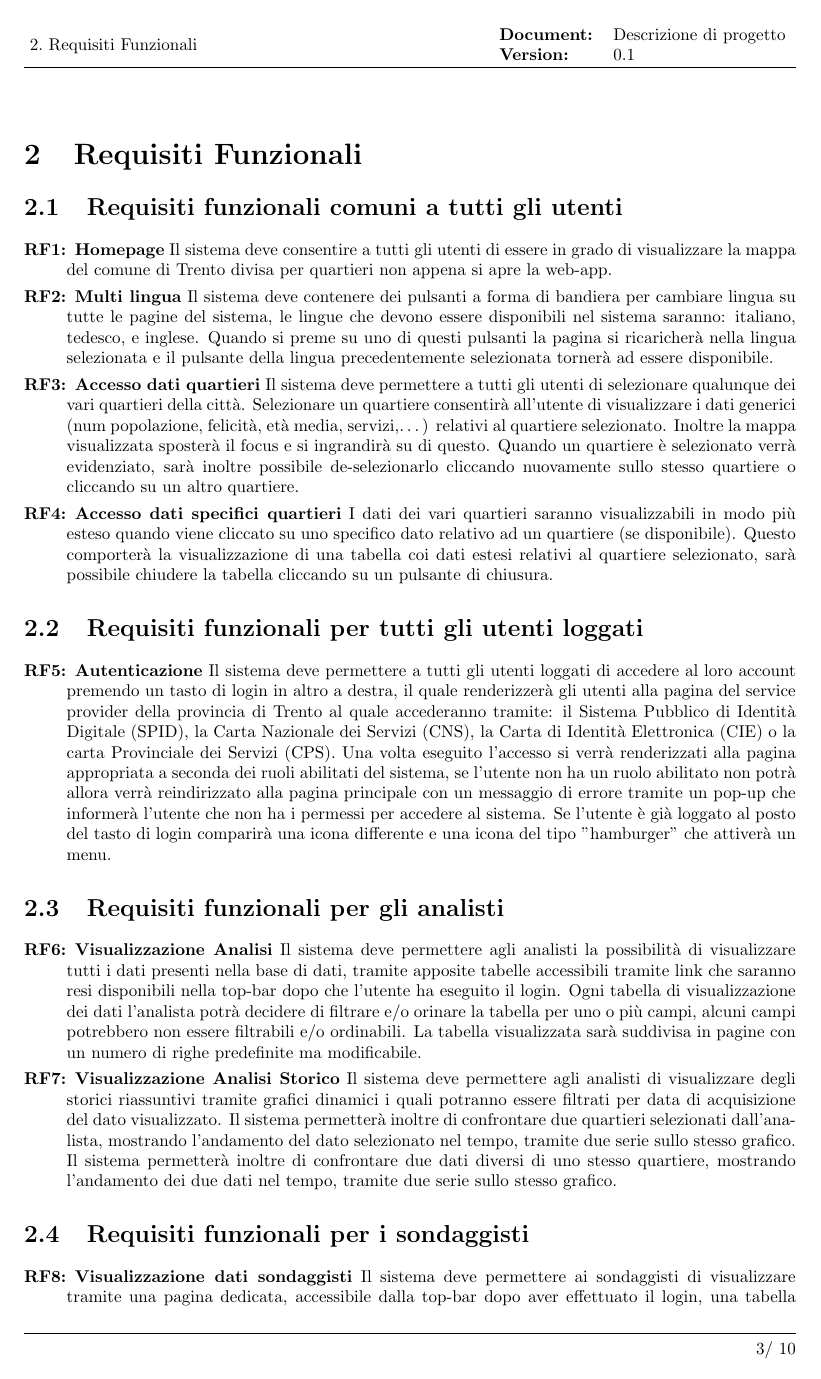
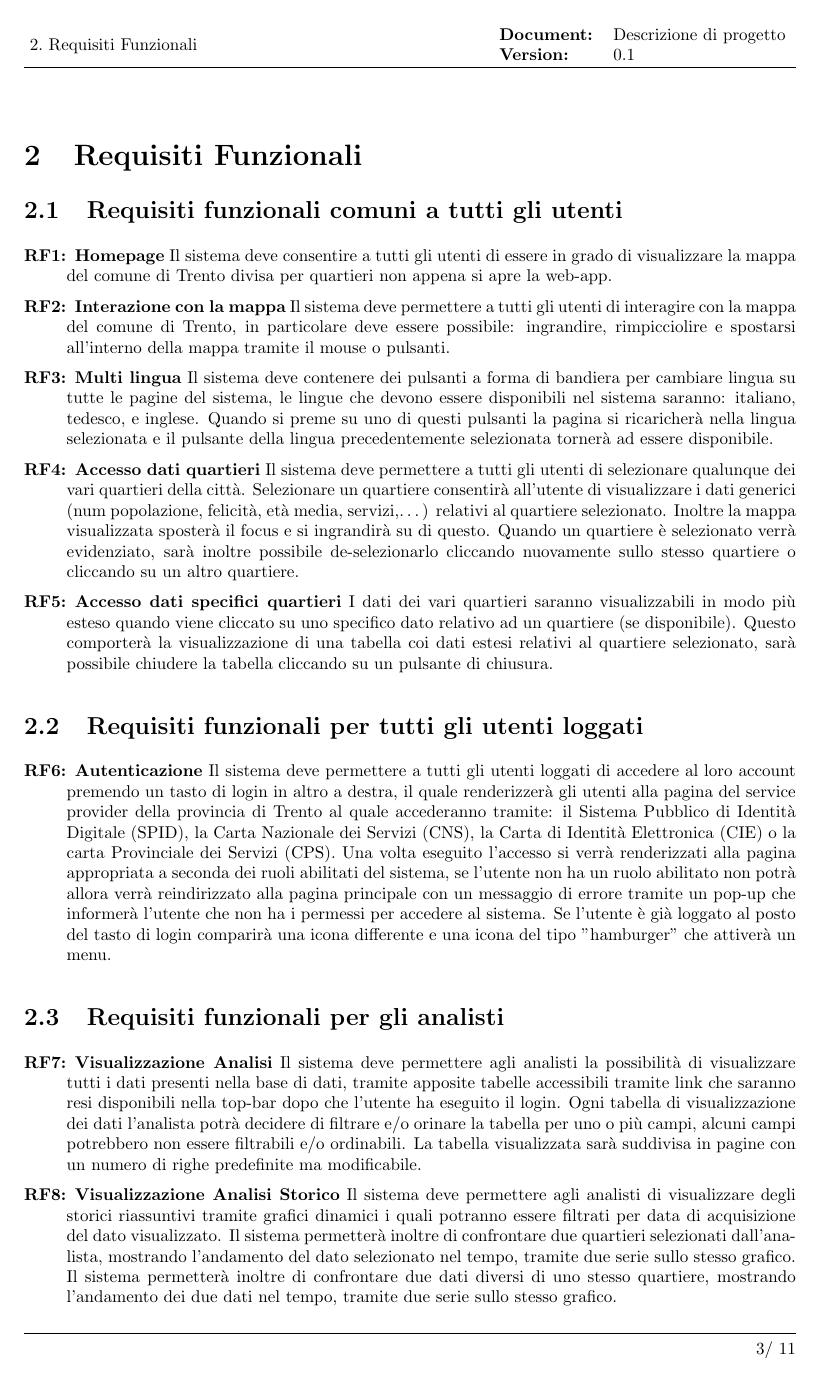
Before and after one commit to lucafano04/progettoIngenieriaSoftware, a LaTeX document (deliverable/D1/main.tex, which reads deliverable/D1/chapters/02-requisitiFunzionali.tex, deliverable/D1/chapters/04-ilDesignFrontEnd.tex): page 5 of 12 before the commit and page 5 of 13 after it. The pictures show the PDF file deliverable/D1/main.pdf that the author committed with the source.

Commit message:
fix(D1): :bug: Add new RF

```diff
--- a/deliverable/D1/chapters/02-requisitiFunzionali.tex
+++ b/deliverable/D1/chapters/02-requisitiFunzionali.tex
@@ -2,6 +2,7 @@
     \section{Requisiti funzionali comuni a tutti gli utenti}
         \begin{rfList}
             \rfItem \textbf{Homepage} Il sistema deve consentire a tutti gli utenti di essere in grado di visualizzare la mappa del comune di Trento divisa per quartieri non appena si apre la web-app.
+            \rfItem \textbf{Interazione con la mappa} Il sistema deve permettere a tutti gli utenti di interagire con la mappa del comune di Trento, in particolare deve essere possibile: ingrandire, rimpicciolire e spostarsi all'interno della mappa tramite il mouse o pulsanti.
             \rfItem \textbf{Multi lingua} Il sistema deve contenere dei pulsanti a forma di bandiera per cambiare lingua su tutte le pagine del sistema, le lingue che devono essere disponibili nel sistema saranno: italiano, tedesco, e inglese. Quando si preme su uno di questi pulsanti la pagina si ricaricherà nella lingua selezionata e il pulsante della lingua precedentemente selezionata tornerà ad essere disponibile.
             \rfItem \textbf{Accesso dati quartieri} Il sistema deve permettere a tutti gli utenti di selezionare qualunque dei vari quartieri della città. Selezionare un quartiere consentirà all'utente di visualizzare i dati generici (num popolazione, felicità, età media, servizi,\dots) relativi al quartiere selezionato. Inoltre la mappa visualizzata sposterà il focus e si ingrandirà su di questo. Quando un quartiere è selezionato verrà evidenziato, sarà inoltre possibile de-selezionarlo cliccando nuovamente sullo stesso quartiere o cliccando su un altro quartiere.
             \rfItem \textbf{Accesso dati specifici quartieri} I dati dei vari quartieri saranno visualizzabili in modo più esteso quando viene cliccato su uno specifico dato relativo ad un quartiere (se disponibile). Questo comporterà la visualizzazione di una tabella coi dati estesi relativi al quartiere selezionato, sarà possibile chiudere la tabella cliccando su un pulsante di chiusura.
--- a/deliverable/D1/chapters/04-ilDesignFrontEnd.tex
+++ b/deliverable/D1/chapters/04-ilDesignFrontEnd.tex
@@ -19,6 +19,6 @@
         \item \textbf{RF1: Homepage} \begin{itemize}
             \item La homepage dell'applicazione mostra la mappa del Comune di Trento in primo piano, sono visibili anche i confini tra i singoli quartieri della città.
         \end{itemize}
-        \item \textbf{RF2: Multi lingua} \begin{itemize}
+        \item \textbf{RF3: Multi lingua} \begin{itemize}
                 \item L'interfaccia contiene tre pulsanti, ognuno contenente una bandiera corrispondente a una delle lingue supportate dall'applicazione (italiano, inglese, tedesco). Cliccando sui pulsanti cambierà la lingua in cui è presentata l'applicazione.
         \end{itemize}
@@ -49,10 +49,10 @@
     La Figura 4.2 mostra il mockup della schermata visibile a qualsiasi utente loggato (tabella solo per analisti e amministratori) una volta eseguito l'accesso al proprio account.
 
     \begin{itemize}
-        \item \textbf{RF5: Autenticazione} \begin{itemize}
+        \item \textbf{RF6: Autenticazione} \begin{itemize}
             \item Dopo essere stata eseguita l'autenticazione, l'icona di login è sostituita da una icona differente a simboleggiare l'accesso eseguito. Inoltre è presente il pulsante per aprire il menù a tendina per permettere all'utente di usufruire delle funzionalità abilitate al proprio account e di eseguire il logout.
         \end{itemize}
-        \item \textbf{RF6: Visualizzazione Analisi} \begin{itemize}
+        \item \textbf{RF7: Visualizzazione Analisi} \begin{itemize}
             \item Sebbene il mockup mostri i dati dell'applicazione in una tabella, questa funzionalità sarà attiva solo quando l'utente è loggato ed è abilitato come analista e/o amministratore. Tutti gli utenti loggati senza privilegi speciali vedranno solo i dati generali, come mostrato nella \hyperref[fig:4.1]{Figura 4.1}.
             \item Inoltre se si preferisce la "mappa" allora c'è la possibilità di abilitarla tramite le icone presenti nella parte destra della mappa sull'angolo in alto.
         \end{itemize}
@@ -74,10 +74,10 @@
     La Figura 4.3 mostra il mockup della schermata visibile dopo che l'utente ha cliccato su uno dei quartieri presenti nella mappa.
 
     \begin{itemize}
-        \item \textbf{RF3: Accesso dati quartieri} \begin{itemize}
+        \item \textbf{RF4: Accesso dati quartieri} \begin{itemize}
             \item Selezionare un quartiere è possibile cliccandolo sulla mappa. Una volta che un quartiere è selezionato la mappa lo mostra al centro e ingrandito, e le informazioni relative a esso vengono presentate al fianco della mappa. Nel mockup l'interfaccia mostra solo i dati generali, visibili dagli utenti non loggati. Ma agli account abilitati è consentito osservare anche i dati più approfonditi.
         \end{itemize}
-        \item \textbf{RF7: Visualizzazione Analisi Storico} \begin{itemize}
+        \item \textbf{RF8: Visualizzazione Analisi Storico} \begin{itemize}
             \item Si noti che è presente un grafico che mostra l'\textbf{andamento nel tempo} del grado di felicità del quartiere selezionato.
             \item Questo viene tenuto \textbf{aggiornato}, dal pannello dedicato ai sondaggisti, inoltre nel pannello per gli utenti analisti saranno presenti anche altri grafici per analizzare tutti i dati a disposizione.
         \end{itemize}
@@ -92,16 +92,16 @@
     La figura 4.4 mostra il mockup della schermata visibile ai sondaggisti e agli amministratori, in cui è possibile caricare i dati sui sondaggi effettuati.\newline
     Il presente layout sarà la base per tutte le visualizzazioni lato amministratore per la gestione dei dati e utenti.
     \begin{itemize}
-        \item \textbf{RF8: Visualizzazione dati sondaggisti} \begin{itemize}
+        \item \textbf{RF9: Visualizzazione dati sondaggisti} \begin{itemize}
             \item La seguente pagina permetterà ai sondaggisti di visualizzare i dati caricati da loro stessi, inoltre è presente per ogni sondaggio lo stato di approvazione da parte degli amministratori.
         \end{itemize}
-        \item \textbf{RF9: Caricamento dati sondaggisti} \begin{itemize}
+        \item \textbf{RF10: Caricamento dati sondaggisti} \begin{itemize}
             \item La pagina permette ai sondaggisti di caricare i dati dei sondaggi effettuati tramite file. È presente anche lo stato di avanzamento di caricamento dei dati.
         \end{itemize}
-        \item \textbf{RF10: Modifica ed eliminazione dati sondaggisti} \begin{itemize}
+        \item \textbf{RF11: Modifica ed eliminazione dati sondaggisti} \begin{itemize}
             \item La seguente pagina fungerà da accesso per la modifica e/o eliminazione di dati caricati da sondaggisti non ancora approvati.
         \end{itemize}
-        \item \textbf{RF11-12-13: Approvazione e disapprovazione sondaggi, modifica dati statici, modifica utenti abilitati} \begin{itemize}
+        \item \textbf{RF12-13-14: Approvazione e disapprovazione sondaggi, modifica dati statici, modifica utenti abilitati} \begin{itemize}
             \item Sebbene la figura rappresenti l'interfaccia delle funzioni per gli utenti sondaggisti, un layout simile può essere usato per l'interfaccia degli utenti amministratori. Tabelle, come quella visibile nella figura, possono essere usate per mostrare i dati statici memorizzati nel sistema e i sondaggi inseriti dai sondaggisti per approvarli o rifiutarli. Un'altra interfaccia simile può permettere agli amministratori di visualizzare e modificare la lista degli utenti loggati e dei loro privilegi.
         \end{itemize}
         \item \textbf{RNF6: Capacità di caricamento} \begin{itemize}
```
Also changed, not shown: deliverable/userStories.md (added, +8 -0 lines), deliverable/D1/main.pdf, deliverable/D1/chapters/04-ilDesignFrontEnd.tex (2 more changed lines).
